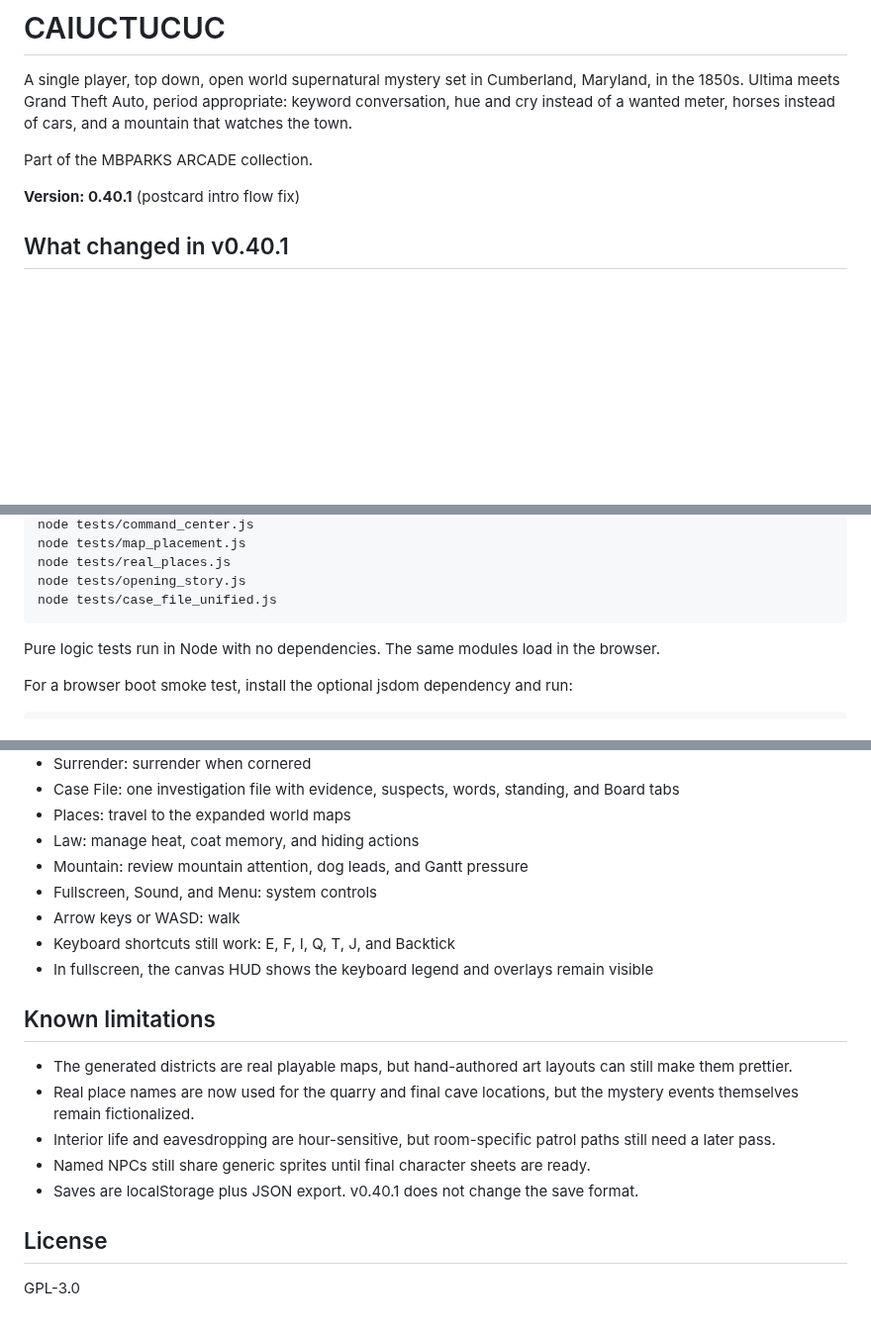
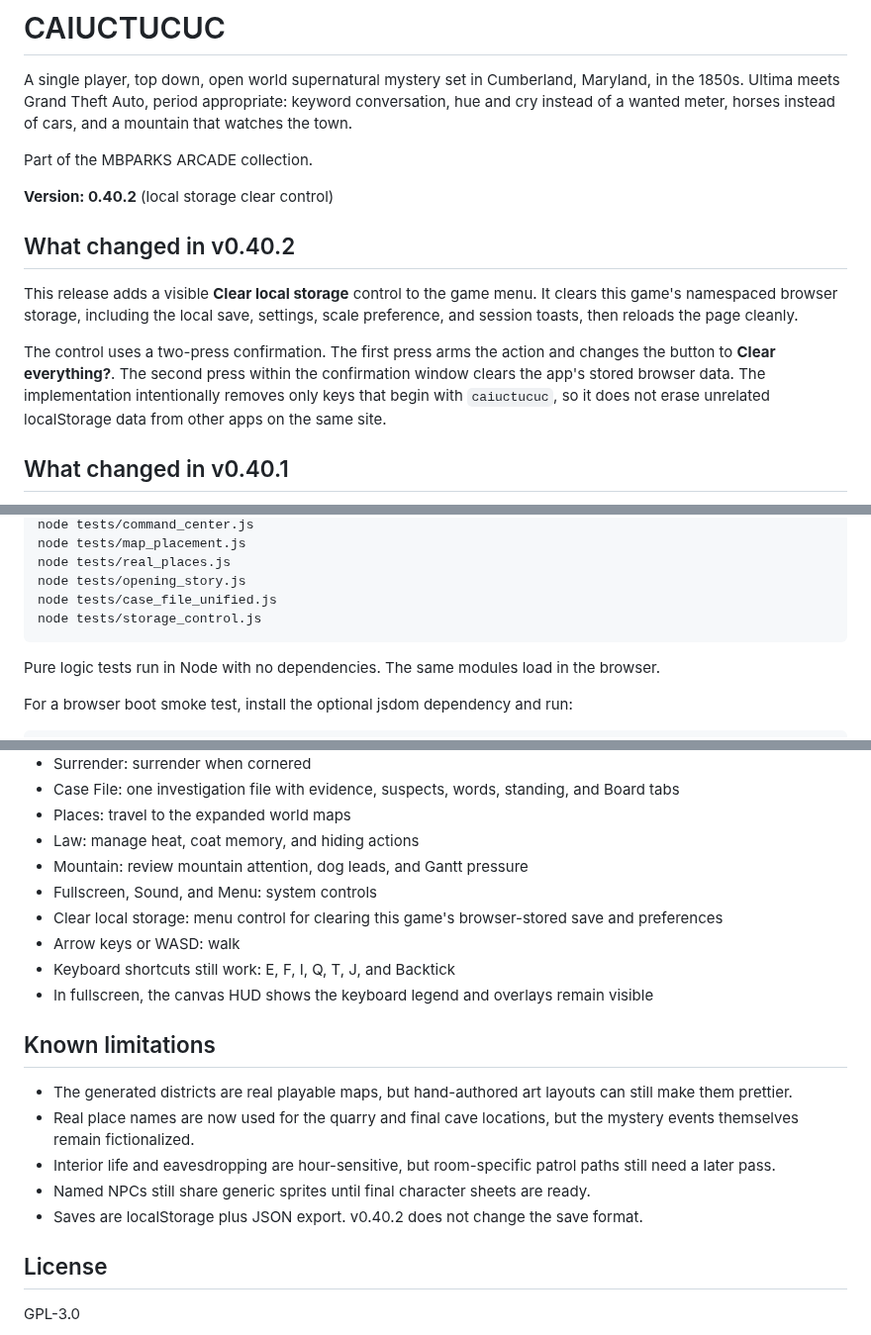
Before and after one commit to mbparks/Caiuctucuc, a Markdown page: README.md, 3 parts joined by grey strips. Shown at 99% size. Drawn GitHub-style; blank space fills up the shorter version.

Commit message:
Document v0.40.2 storage control

```diff
--- a/README.md
+++ b/README.md
@@ -4,7 +4,13 @@ A single player, top down, open world supernatural mystery set in Cumberland, Ma
 
 Part of the MBPARKS ARCADE collection.
 
-**Version: 0.40.1** (postcard intro flow fix)
+**Version: 0.40.2** (local storage clear control)
+
+## What changed in v0.40.2
+
+This release adds a visible **Clear local storage** control to the game menu. It clears this game's namespaced browser storage, including the local save, settings, scale preference, and session toasts, then reloads the page cleanly.
+
+The control uses a two-press confirmation. The first press arms the action and changes the button to **Clear everything?**. The second press within the confirmation window clears the app's stored browser data. The implementation intentionally removes only keys that begin with `caiuctucuc`, so it does not erase unrelated localStorage data from other apps on the same site.
 
 ## What changed in v0.40.1
 
@@ -107,6 +113,7 @@ or directly:
     node tests/real_places.js
     node tests/opening_story.js
     node tests/case_file_unified.js
+    node tests/storage_control.js
 
 Pure logic tests run in Node with no dependencies. The same modules load in the browser.
 
@@ -147,6 +155,7 @@ For a browser boot smoke test, install the optional jsdom dependency and run:
 - Law: manage heat, coat memory, and hiding actions
 - Mountain: review mountain attention, dog leads, and Gantt pressure
 - Fullscreen, Sound, and Menu: system controls
+- Clear local storage: menu control for clearing this game's browser-stored save and preferences
 - Arrow keys or WASD: walk
 - Keyboard shortcuts still work: E, F, I, Q, T, J, and Backtick
 - In fullscreen, the canvas HUD shows the keyboard legend and overlays remain visible
@@ -157,7 +166,7 @@ For a browser boot smoke test, install the optional jsdom dependency and run:
 - Real place names are now used for the quarry and final cave locations, but the mystery events themselves remain fictionalized.
 - Interior life and eavesdropping are hour-sensitive, but room-specific patrol paths still need a later pass.
 - Named NPCs still share generic sprites until final character sheets are ready.
-- Saves are localStorage plus JSON export. v0.40.1 does not change the save format.
+- Saves are localStorage plus JSON export. v0.40.2 does not change the save format.
 
 ## License
 
```
Also changed, not shown: other parts of README.md (+1 -0 lines).
